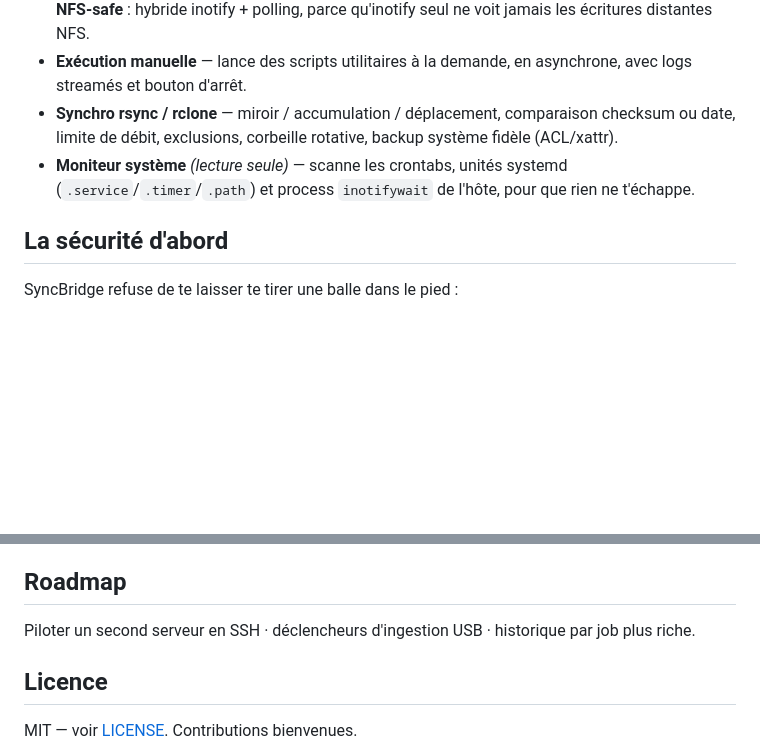
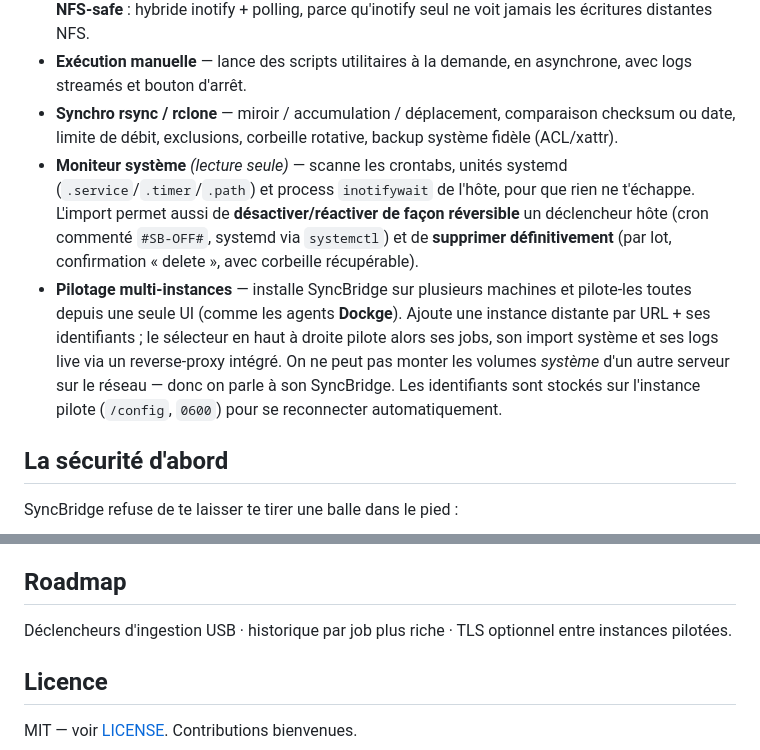
Before and after one commit to GodsQuantum/syncbridge, a Markdown page: docs/README.fr.md, 2 parts joined by grey strips. Drawn GitHub-style; blank space fills up the shorter version.

Commit message:
docs(fr): document multi-instance control

```diff
--- a/docs/README.fr.md
+++ b/docs/README.fr.md
@@ -20,7 +20,8 @@ Le mot d'ordre : **visibilité totale**. Rien ne s'exécute sans que tu le voies
 - **Surveillance de dossier** — surveille un dossier, filtre par motif (`*.mp4`), déclenche une action. **NFS-safe** : hybride inotify + polling, parce qu'inotify seul ne voit jamais les écritures distantes NFS.
 - **Exécution manuelle** — lance des scripts utilitaires à la demande, en asynchrone, avec logs streamés et bouton d'arrêt.
 - **Synchro rsync / rclone** — miroir / accumulation / déplacement, comparaison checksum ou date, limite de débit, exclusions, corbeille rotative, backup système fidèle (ACL/xattr).
-- **Moniteur système** *(lecture seule)* — scanne les crontabs, unités systemd (`.service`/`.timer`/`.path`) et process `inotifywait` de l'hôte, pour que rien ne t'échappe.
+- **Moniteur système** *(lecture seule)* — scanne les crontabs, unités systemd (`.service`/`.timer`/`.path`) et process `inotifywait` de l'hôte, pour que rien ne t'échappe. L'import permet aussi de **désactiver/réactiver de façon réversible** un déclencheur hôte (cron commenté `#SB-OFF#`, systemd via `systemctl`) et de **supprimer définitivement** (par lot, confirmation « delete », avec corbeille récupérable).
+- **Pilotage multi-instances** — installe SyncBridge sur plusieurs machines et pilote-les toutes depuis une seule UI (comme les agents **Dockge**). Ajoute une instance distante par URL + ses identifiants ; le sélecteur en haut à droite pilote alors ses jobs, son import système et ses logs live via un reverse-proxy intégré. On ne peut pas monter les volumes *système* d'un autre serveur sur le réseau — donc on parle à son SyncBridge. Les identifiants sont stockés sur l'instance pilote (`/config`, `0600`) pour se reconnecter automatiquement.
 
 ## La sécurité d'abord
 
@@ -69,7 +70,7 @@ Chaque job choisit où il s'exécute :
 
 ## Roadmap
 
-Piloter un second serveur en SSH · déclencheurs d'ingestion USB · historique par job plus riche.
+Déclencheurs d'ingestion USB · historique par job plus riche · TLS optionnel entre instances pilotées.
 
 ## Licence
 
```
